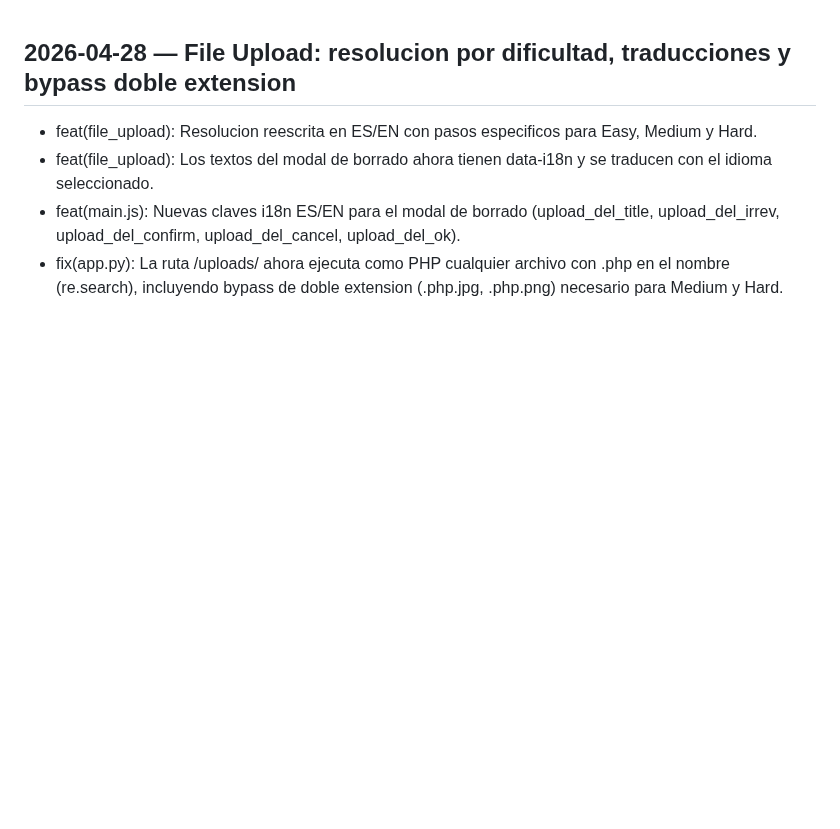
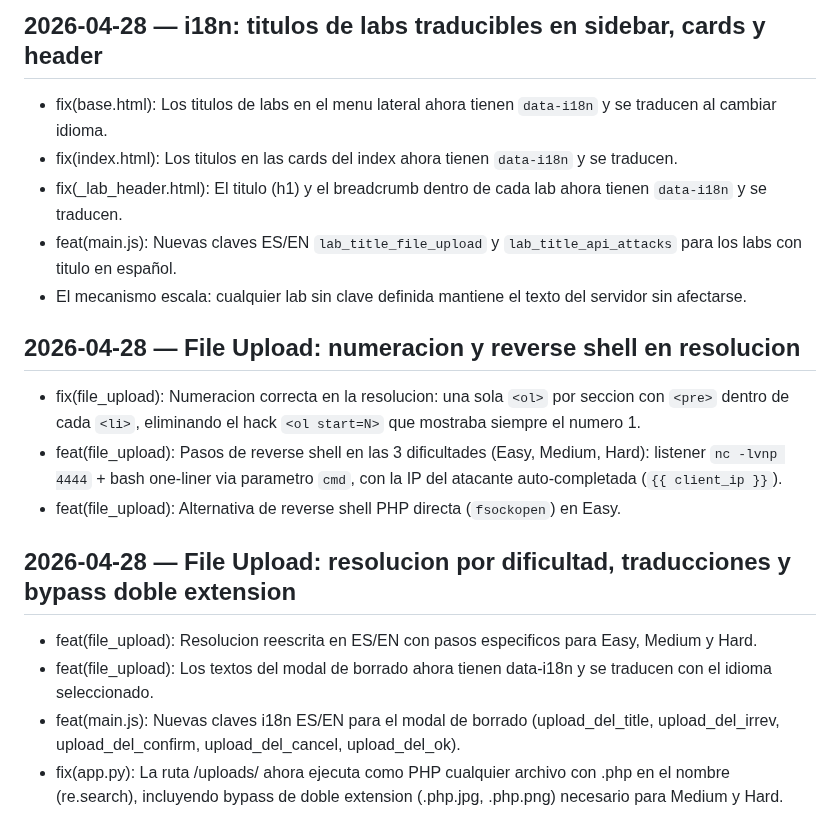
Before and after one commit to afsh4ck/HackLabs, a Markdown page: CHANGELOG.md, the part around the change. Rendered like a GitHub page; blank space fills up the shorter version.

Commit message:
docs(changelog): entradas para i18n de titulos y reverse shell en file upload
Co-Authored-By: Claude Sonnet 4.6 <noreply@anthropic.com>

```diff
--- a/CHANGELOG.md
+++ b/CHANGELOG.md
@@ -1,3 +1,17 @@
+## 2026-04-28 — i18n: titulos de labs traducibles en sidebar, cards y header
+
+- fix(base.html): Los titulos de labs en el menu lateral ahora tienen `data-i18n` y se traducen al cambiar idioma.
+- fix(index.html): Los titulos en las cards del index ahora tienen `data-i18n` y se traducen.
+- fix(_lab_header.html): El titulo (h1) y el breadcrumb dentro de cada lab ahora tienen `data-i18n` y se traducen.
+- feat(main.js): Nuevas claves ES/EN `lab_title_file_upload` y `lab_title_api_attacks` para los labs con titulo en español.
+- El mecanismo escala: cualquier lab sin clave definida mantiene el texto del servidor sin afectarse.
+
+## 2026-04-28 — File Upload: numeracion y reverse shell en resolucion
+
+- fix(file_upload): Numeracion correcta en la resolucion: una sola `<ol>` por seccion con `<pre>` dentro de cada `<li>`, eliminando el hack `<ol start=N>` que mostraba siempre el numero 1.
+- feat(file_upload): Pasos de reverse shell en las 3 dificultades (Easy, Medium, Hard): listener `nc -lvnp 4444` + bash one-liner via parametro `cmd`, con la IP del atacante auto-completada (`{{ client_ip }}`).
+- feat(file_upload): Alternativa de reverse shell PHP directa (`fsockopen`) en Easy.
+
 ## 2026-04-28 — File Upload: resolucion por dificultad, traducciones y bypass doble extension
 
 - feat(file_upload): Resolucion reescrita en ES/EN con pasos especificos para Easy, Medium y Hard.
```
